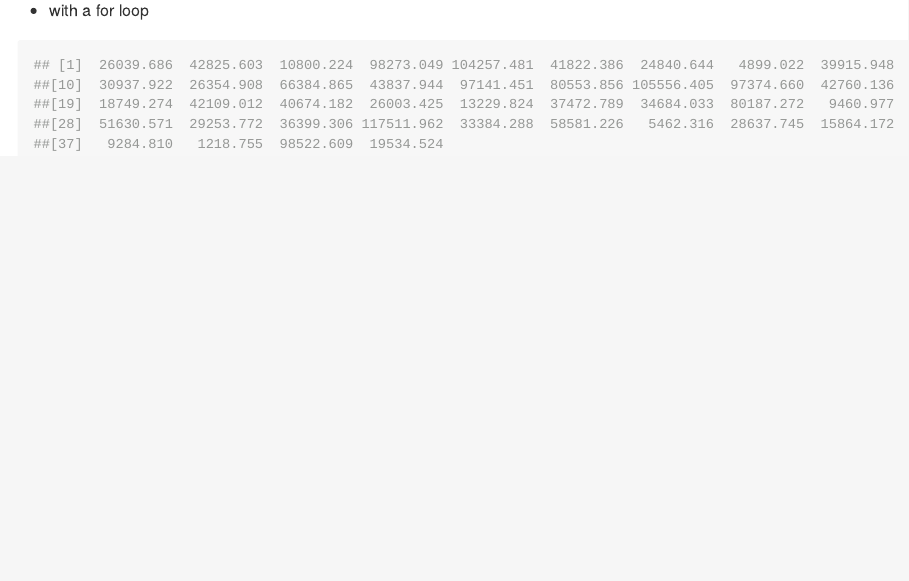
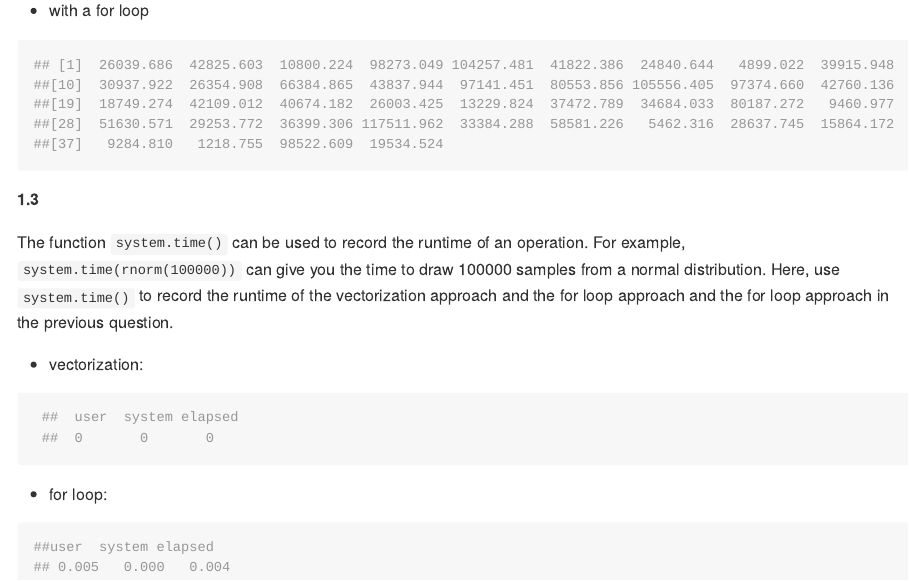
Before and after one commit to Shitaye19/Assignment_7, an R Markdown document (assignment_7.Rmd): the page in a window 1100 px wide, from 2570 px down. The pictures show the output file assignment_7.md that the author committed with the source, drawn offline in the style of GitHub; long lines of code are wrapped.

Commit message:
system.time() to know the time it takes tor run a code chunck

````diff
--- a/assignment_7.Rmd
+++ b/assignment_7.Rmd
@@ -131,3 +131,42 @@ mass
 
 
 ```
+
+
+
+**1.3**
+
+The function `system.time()` can be used to record the runtime of an operation. For example, `system.time(rnorm(100000))` can give you the time to draw 100000 samples from a normal distribution. Here, use `system.time()` to record the runtime of the vectorization approach and the for loop approach and the for loop approach in the previous question.
+
+
+* vectorization:
+
+```{r, eval=FALSE, echo=FALSE}
+system.time(a_values*dinosaur_lengths^b_values)
+```
+
+```{r}
+ ##  user  system elapsed
+ ##  0       0       0
+```
+
+
+
+* for loop:
+
+```{r, eval = FALSE, echo=FALSE}
+
+mass <-  vector(length = length(dinosaur_lengths))
+
+system.time(for (i in 1:length(dinosaur_lengths)){
+  mass[i] <- a_values[i]*dinosaur_lengths[i]^b_values[i]
+
+})
+mass
+```
+
+
+```{r}
+##user  system elapsed
+## 0.005   0.000   0.004
+```
````
Also changed, not shown: assignment_7.md.
